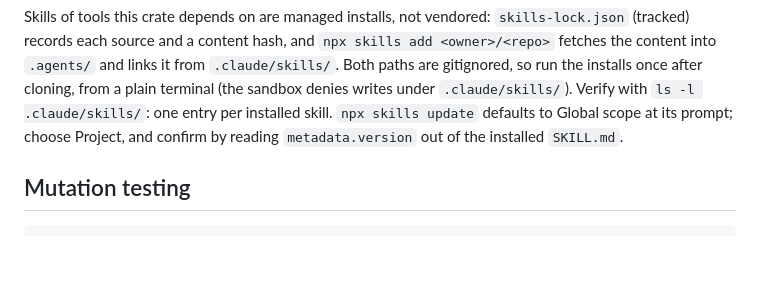
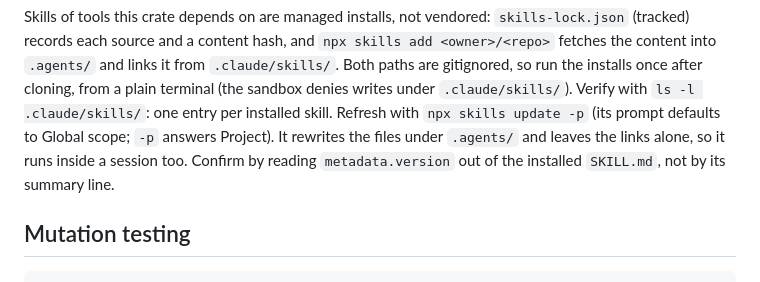
Before and after one commit to padamson/asbuilt, a Markdown page: CLAUDE.md, the part around the change. GitHub-like rendering; blank space fills up the shorter version.

Commit message:
Refresh skills with npx skills update -p, from a session too
-p answers the scope prompt, and in the .agents/ plus link layout the
update rewrites only files under the working tree, so the sandbox
allows it. Only npx skills add needs a plain terminal.

Co-Authored-By: Claude Opus 5.5 <noreply@anthropic.com>

```diff
--- a/CLAUDE.md
+++ b/CLAUDE.md
@@ -141,9 +141,11 @@ Skills of tools this crate depends on are managed installs, not vendored:
 links it from `.claude/skills/`. Both paths are gitignored, so run the
 installs once after cloning, from a plain terminal (the sandbox denies
 writes under `.claude/skills/`). Verify with `ls -l .claude/skills/`: one
-entry per installed skill. `npx skills update`
-defaults to Global scope at its prompt; choose Project, and confirm by
-reading `metadata.version` out of the installed `SKILL.md`.
+entry per installed skill. Refresh with `npx skills update -p` (its
+prompt defaults to Global scope; `-p` answers Project). It rewrites the
+files under `.agents/` and leaves the links alone, so it runs inside a
+session too. Confirm by reading `metadata.version` out of the installed
+`SKILL.md`, not by its summary line.
 
 ## Mutation testing
 
```
